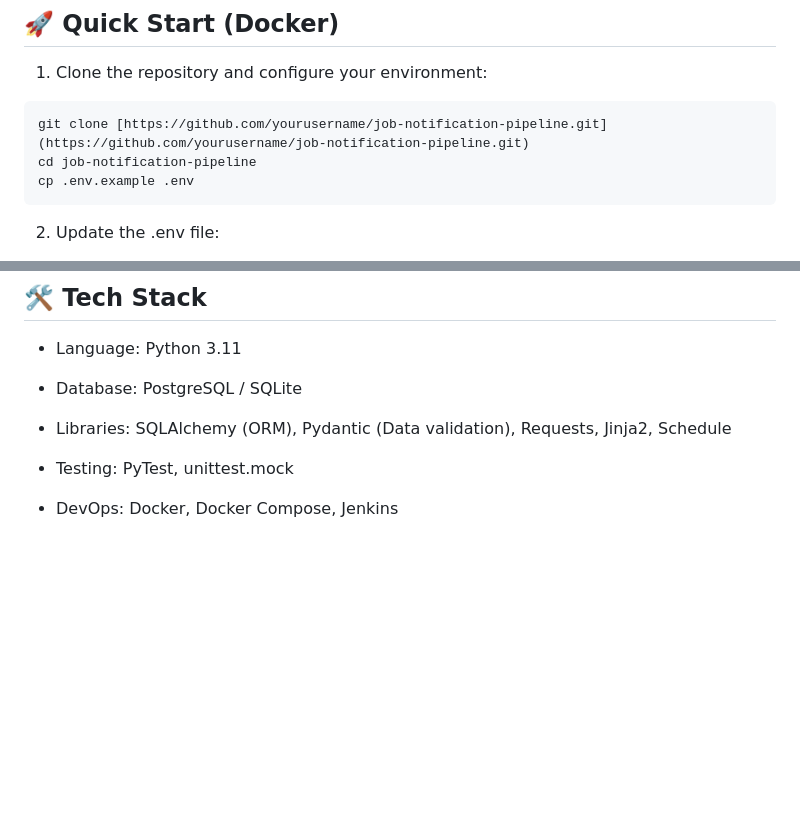
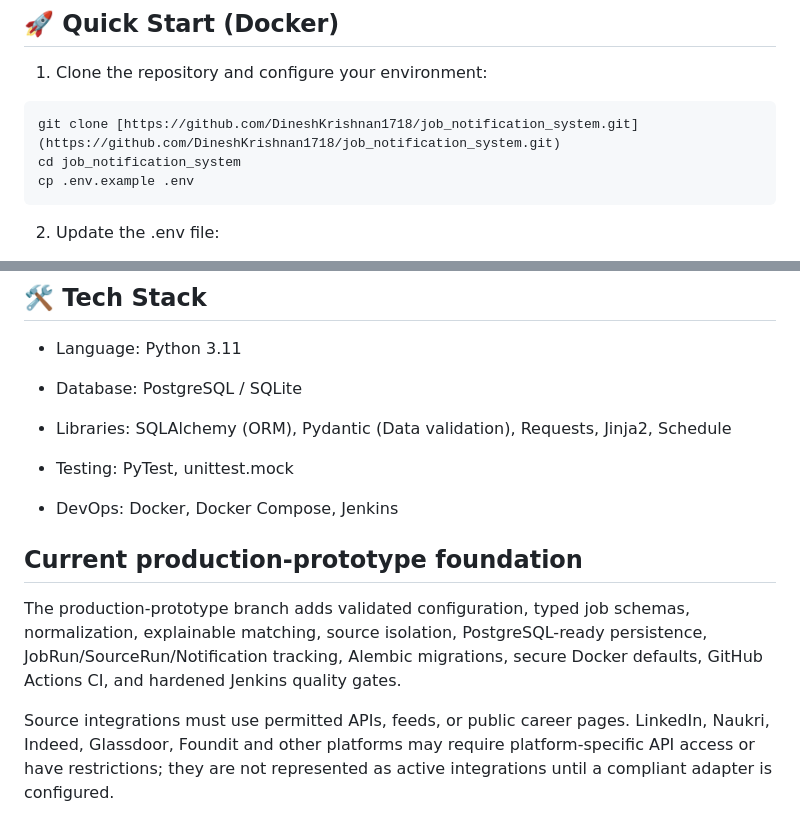
Before and after one commit to DineshKrishnan1718/job_notification_system, a Markdown page: README.md, 2 parts joined by grey strips. Drawn GitHub-style; blank space fills up the shorter version.

Commit message:
docs: update setup and implementation status

````diff
--- a/README.md
+++ b/README.md
@@ -72,8 +72,8 @@ Built as a portfolio project to demonstrate **Backend Development, System Design
 1. Clone the repository and configure your environment:
 
 ```bash
-git clone [https://github.com/yourusername/job-notification-pipeline.git](https://github.com/yourusername/job-notification-pipeline.git)
-cd job-notification-pipeline
+git clone [https://github.com/DineshKrishnan1718/job_notification_system.git](https://github.com/DineshKrishnan1718/job_notification_system.git)
+cd job_notification_system
 cp .env.example .env
 ```
 
@@ -117,3 +117,20 @@ pytest
 - Testing: PyTest, unittest.mock
 
 - DevOps: Docker, Docker Compose, Jenkins
+
+
+
+
+
+
+
+
+
+
+
+
+## Current production-prototype foundation
+
+The production-prototype branch adds validated configuration, typed job schemas, normalization, explainable matching, source isolation, PostgreSQL-ready persistence, JobRun/SourceRun/Notification tracking, Alembic migrations, secure Docker defaults, GitHub Actions CI, and hardened Jenkins quality gates.
+
+Source integrations must use permitted APIs, feeds, or public career pages. LinkedIn, Naukri, Indeed, Glassdoor, Foundit and other platforms may require platform-specific API access or have restrictions; they are not represented as active integrations until a compliant adapter is configured.
````
